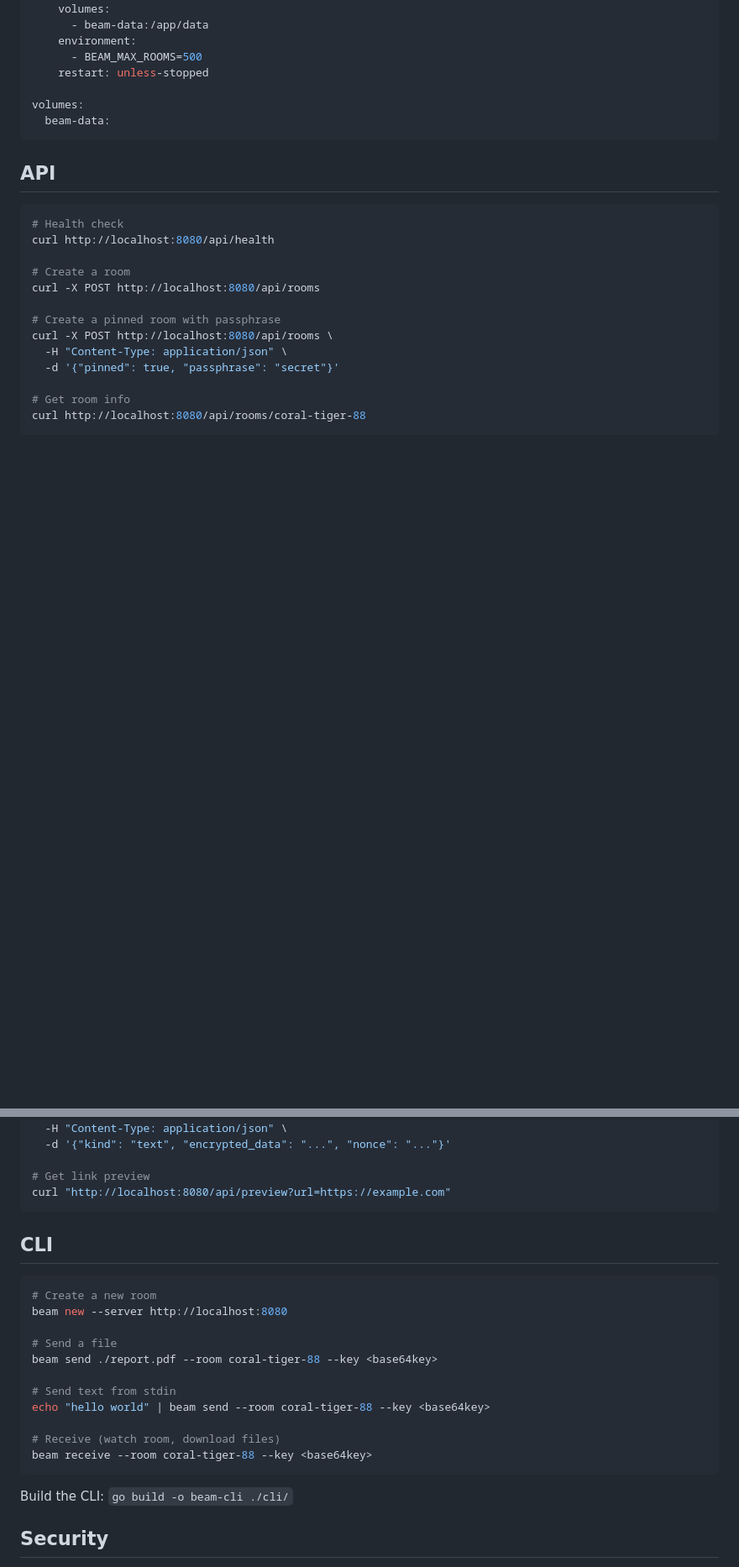
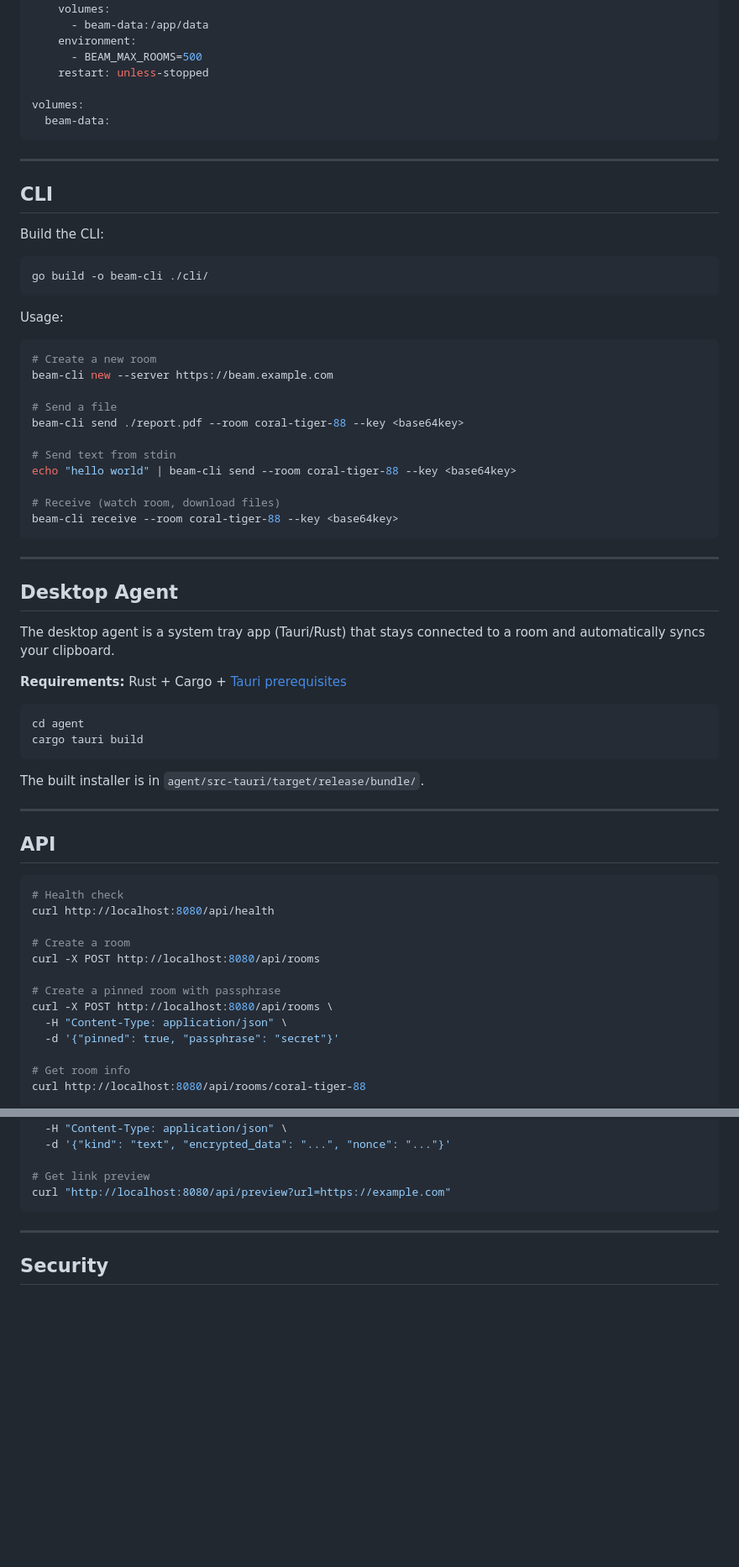
Before and after one commit to aziz66/beam, a Markdown page: README.md, 2 parts joined by grey strips. Shown at 84% size. Drawn GitHub-style; blank space fills up the shorter version.

````diff
--- a/README.md
+++ b/README.md
@@ -139,6 +153,49 @@ volumes:
   beam-data:
 ```
 
+---
+
+## CLI
+
+Build the CLI:
+
+```bash
+go build -o beam-cli ./cli/
+```
+
+Usage:
+
+```bash
+# Create a new room
+beam-cli new --server https://beam.example.com
+
+# Send a file
+beam-cli send ./report.pdf --room coral-tiger-88 --key <base64key>
+
+# Send text from stdin
+echo "hello world" | beam-cli send --room coral-tiger-88 --key <base64key>
+
+# Receive (watch room, download files)
+beam-cli receive --room coral-tiger-88 --key <base64key>
+```
+
+---
+
+## Desktop Agent
+
+The desktop agent is a system tray app (Tauri/Rust) that stays connected to a room and automatically syncs your clipboard.
+
+**Requirements:** Rust + Cargo + [Tauri prerequisites](https://tauri.app/start/prerequisites/)
+
+```bash
+cd agent
+cargo tauri build
+```
+
+The built installer is in `agent/src-tauri/target/release/bundle/`.
+
+---
+
 ## API
 
 ```bash
@@ -169,23 +226,7 @@ curl -X POST http://localhost:8080/api/rooms/coral-tiger-88/items \
 curl "http://localhost:8080/api/preview?url=https://example.com"
 ```
 
-## CLI
-
-```bash
-# Create a new room
-beam new --server http://localhost:8080
-
-# Send a file
-beam send ./report.pdf --room coral-tiger-88 --key <base64key>
-
-# Send text from stdin
-echo "hello world" | beam send --room coral-tiger-88 --key <base64key>
-
-# Receive (watch room, download files)
-beam receive --room coral-tiger-88 --key <base64key>
-```
-
-Build the CLI: `go build -o beam-cli ./cli/`
+---
 
 ## Security
 
````
Also changed, not shown: other parts of README.md (+33 -5 lines).
